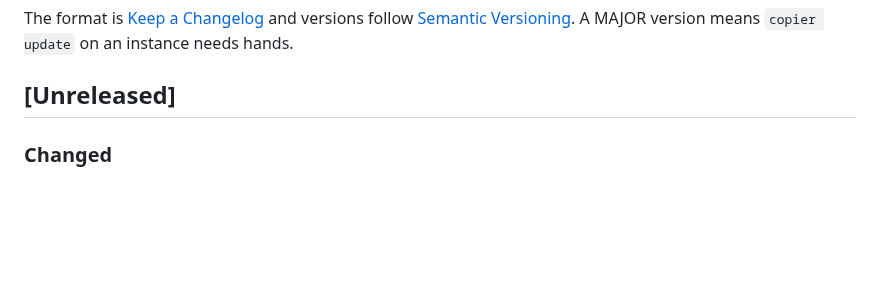
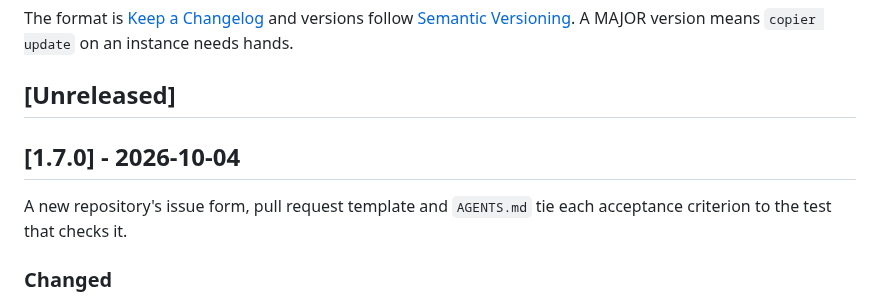
Before and after one commit to coolbress/plinth-template, a Markdown page: CHANGELOG.md, the part around the change. Rendered like a GitHub page; blank space fills up the shorter version.

Commit message:
docs(changelog): the 1.7.0 section, for the tag plinth will pin (#52)
## What and why

This opens the `[1.7.0]` section of `CHANGELOG.md` over the entry #51 added
under `[Unreleased]`, with one sentence on why the release exists. The tag
`v1.7.0` goes on this pull request's merged commit.

It is a MINOR: a new repository's task form, pull request template and
`AGENTS.md` ask for something they did not before (each acceptance criterion
tied to the test that checks it, plinth #299). No check, workflow, question or
default changes; an existing instance gets the wording only through a template
update.

## How it was verified

- The diff is `CHANGELOG.md` only. #51's checks passed (13/13) and its Codex
  review finished with no findings on `31c5154`.

Assisted-by: Claude:claude-opus-5-5

```diff
--- a/CHANGELOG.md
+++ b/CHANGELOG.md
@@ -5,6 +5,11 @@ versions follow [Semantic Versioning](https://semver.org/). A MAJOR version
 means `copier update` on an instance needs hands.
 
 ## [Unreleased]
+
+## [1.7.0] - 2026-10-04
+
+A new repository's issue form, pull request template and `AGENTS.md` tie each
+acceptance criterion to the test that checks it.
 
 ### Changed
 - A new repository ties each acceptance criterion to its evidence (plinth
```
